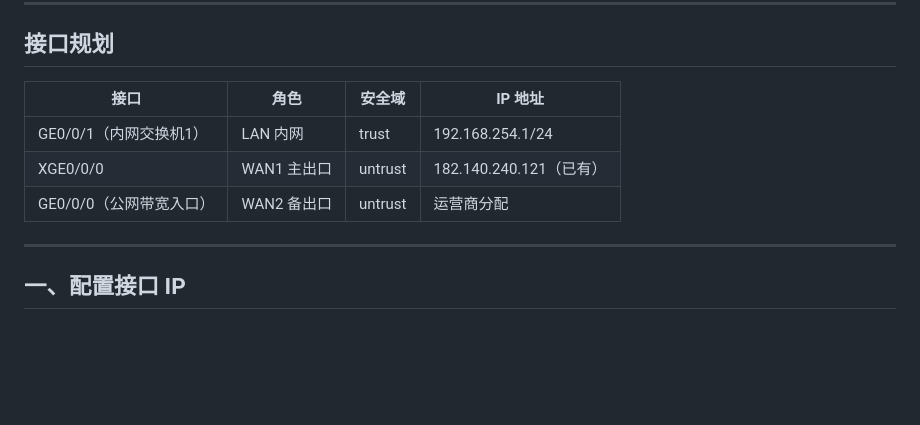
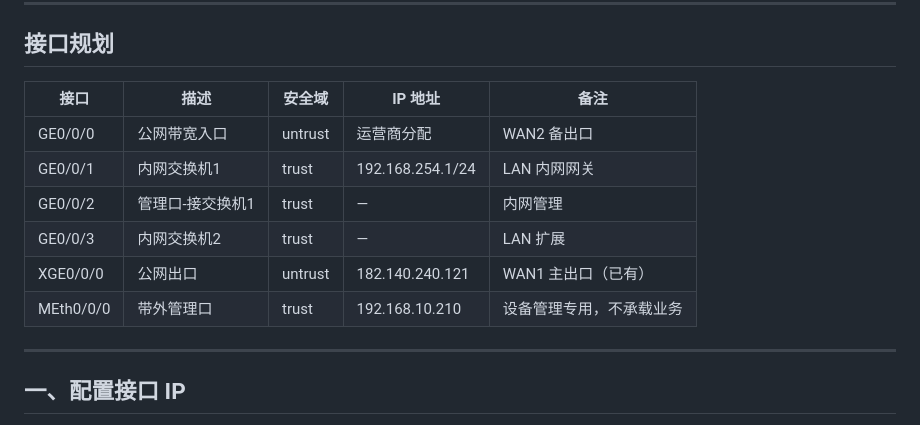
Before and after one commit to syw86313351/nginx-logs, a Markdown page: netdoc/USG6305E_双出口配置步骤.md, the part around the change. Rendered like a GitHub page; blank space fills up the shorter version.

Commit message:
更新接口规划表，补全六个接口信息
Co-Authored-By: Claude Sonnet 4.6 <noreply@anthropic.com>

```diff
--- a/netdoc/USG6305E_双出口配置步骤.md
+++ b/netdoc/USG6305E_双出口配置步骤.md
@@ -6,11 +6,14 @@
 
 ## 接口规划
 
-| 接口 | 角色 | 安全域 | IP 地址 |
-|------|------|--------|---------|
-| GE0/0/1（内网交换机1） | LAN 内网 | trust | 192.168.254.1/24 |
-| XGE0/0/0 | WAN1 主出口 | untrust | 182.140.240.121（已有） |
-| GE0/0/0（公网带宽入口） | WAN2 备出口 | untrust | 运营商分配 |
+| 接口 | 描述 | 安全域 | IP 地址 | 备注 |
+|------|------|--------|---------|------|
+| GE0/0/0 | 公网带宽入口 | untrust | 运营商分配 | WAN2 备出口 |
+| GE0/0/1 | 内网交换机1 | trust | 192.168.254.1/24 | LAN 内网网关 |
+| GE0/0/2 | 管理口-接交换机1 | trust | — | 内网管理 |
+| GE0/0/3 | 内网交换机2 | trust | — | LAN 扩展 |
+| XGE0/0/0 | 公网出口 | untrust | 182.140.240.121 | WAN1 主出口（已有） |
+| MEth0/0/0 | 带外管理口 | trust | 192.168.10.210 | 设备管理专用，不承载业务 |
 
 ---
 
```
